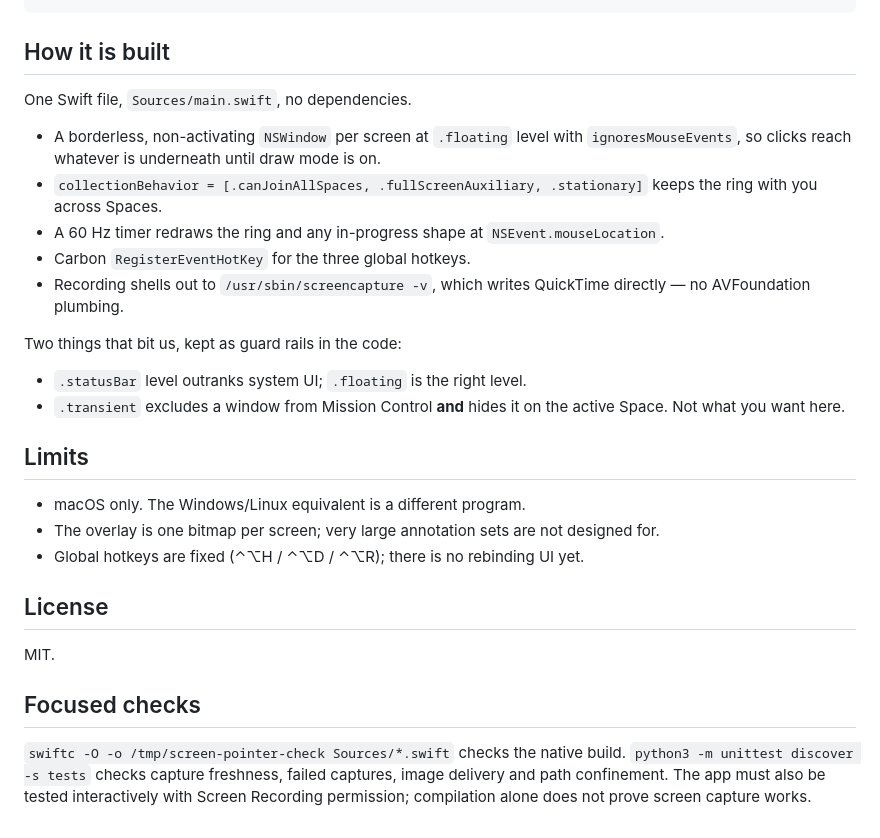
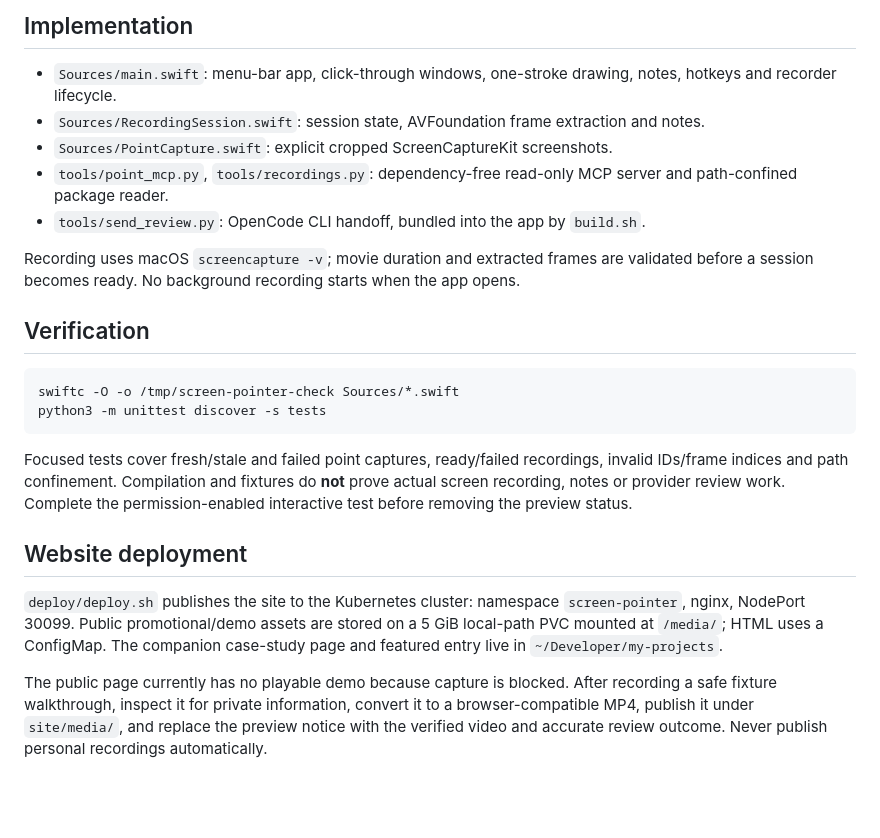
Before and after one commit to ShimonNavon/screen-pointer, a Markdown page: README.md, the part around the change printed below. Drawn GitHub-style; blank space fills up the shorter version.

````diff
--- a/README.md
+++ b/README.md
@@ -95,31 +104,24 @@ ffmpeg -i "$(cat ~/Movies/'Screen Pointer'/last-recording.txt)" -vf fps=1 /tmp/f
+## Implementation
+
+- `Sources/main.swift`: menu-bar app, click-through windows, one-stroke drawing, notes, hotkeys and recorder lifecycle.
+- `Sources/RecordingSession.swift`: session state, AVFoundation frame extraction and notes.
+- `Sources/PointCapture.swift`: explicit cropped ScreenCaptureKit screenshots.
+- `tools/point_mcp.py`, `tools/recordings.py`: dependency-free read-only MCP server and path-confined package reader.
+- `tools/send_review.py`: OpenCode CLI handoff, bundled into the app by `build.sh`.
+
+Recording uses macOS `screencapture -v`; movie duration and extracted frames are validated before a session becomes ready. No background recording starts when the app opens.
+
+## Verification
+
+```sh
+swiftc -O -o /tmp/screen-pointer-check Sources/*.swift
+python3 -m unittest discover -s tests
 ```
 
-## How it is built
+Focused tests cover fresh/stale and failed point captures, ready/failed recordings, invalid IDs/frame indices and path confinement. Compilation and fixtures do **not** prove actual screen recording, notes or provider review work. Complete the permission-enabled interactive test before removing the preview status.
 
-One Swift file, `Sources/main.swift`, no dependencies.
+## Website deployment
 
-- A borderless, non-activating `NSWindow` per screen at `.floating` level with `ignoresMouseEvents`, so clicks reach
-  whatever is underneath until draw mode is on.
-- `collectionBehavior = [.canJoinAllSpaces, .fullScreenAuxiliary, .stationary]` keeps the ring with you across Spaces.
-- A 60 Hz timer redraws the ring and any in-progress shape at `NSEvent.mouseLocation`.
-- Carbon `RegisterEventHotKey` for the three global hotkeys.
-- Recording shells out to `/usr/sbin/screencapture -v`, which writes QuickTime directly — no AVFoundation plumbing.
+`deploy/deploy.sh` publishes the site to the Kubernetes cluster: namespace `screen-pointer`, nginx, NodePort 30099. Public promotional/demo assets are stored on a 5 GiB local-path PVC mounted at `/media/`; HTML uses a ConfigMap. The companion case-study page and featured entry live in `~/Developer/my-projects`.
 
-Two things that bit us, kept as guard rails in the code:
-
-- `.statusBar` level outranks system UI; `.floating` is the right level.
-- `.transient` excludes a window from Mission Control **and** hides it on the active Space. Not what you want here.
-
-## Limits
-
-- macOS only. The Windows/Linux equivalent is a different program.
-- The overlay is one bitmap per screen; very large annotation sets are not designed for.
-- Global hotkeys are fixed (⌃⌥H / ⌃⌥D / ⌃⌥R); there is no rebinding UI yet.
-
-## License
-
-MIT.
-
-## Focused checks
-
-`swiftc -O -o /tmp/screen-pointer-check Sources/*.swift` checks the native build. `python3 -m unittest discover -s tests` checks capture freshness, failed captures, image delivery and path confinement. The app must also be tested interactively with Screen Recording permission; compilation alone does not prove screen capture works.
+The public page currently has no playable demo because capture is blocked. After recording a safe fixture walkthrough, inspect it for private information, convert it to a browser-compatible MP4, publish it under `site/media/`, and replace the preview notice with the verified video and accurate review outcome. Never publish personal recordings automatically.
````
Also changed, not shown: other parts of README.md (+76 -67 lines), site/media/app-preview.png (added), site/media/promo-recording.jpg (added), 13 other files.
